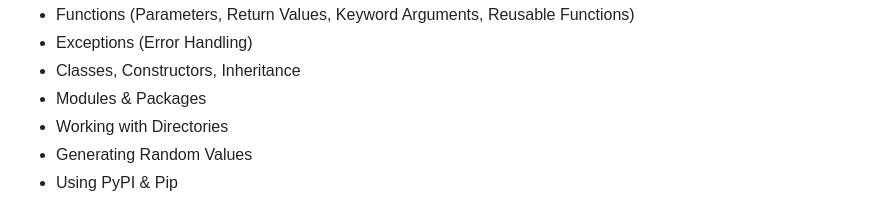
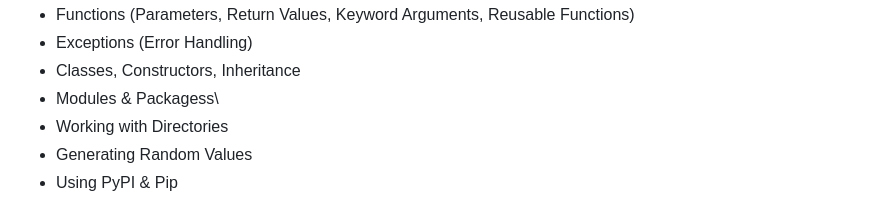
Before and after one commit to AchesonD77/Python2025_Learning, a Markdown page: README.MD, the part around one of its changes. GitHub-like rendering.

```diff
--- a/README.MD
+++ b/README.MD
@@ -31,7 +31,7 @@ This repo can serve as a quick reference for **Python basics**, **examples**, an
 - Functions (Parameters, Return Values, Keyword Arguments, Reusable Functions)
 - Exceptions (Error Handling)
 - Classes, Constructors, Inheritance
-- Modules & Packages
+- Modules & Packagess\
 - Working with Directories
 - Generating Random Values
 - Using PyPI & Pip
```
Also changed, not shown: other parts of README.MD (+1 -1 lines).
